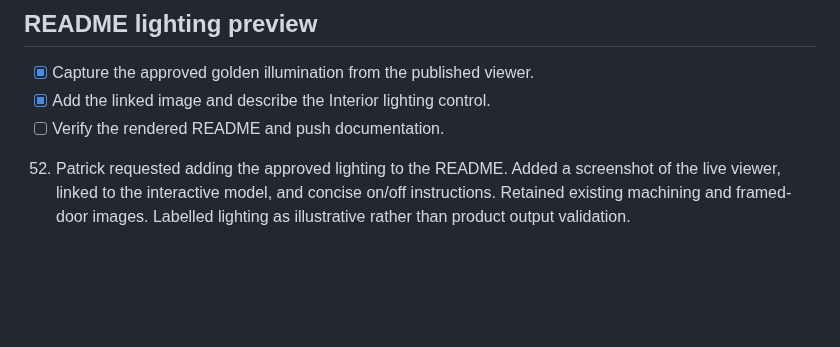
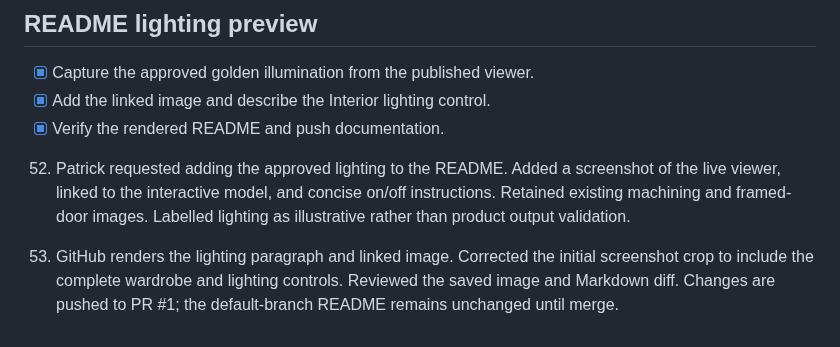
Before and after one commit to PatrickGrothOls/AIkea-skill, a Markdown page: docs/readme-3d.md, the part around the change. Drawn GitHub-style; blank space fills up the shorter version.

Commit message:
docs: frame the complete README lighting preview

```diff
--- a/docs/readme-3d.md
+++ b/docs/readme-3d.md
@@ -418,9 +418,14 @@ Patrick requests visible light on the surrounding panels, beyond glowing strips.
 
 - [x] Capture the approved golden illumination from the published viewer.
 - [x] Add the linked image and describe the Interior lighting control.
-- [ ] Verify the rendered README and push documentation.
+- [x] Verify the rendered README and push documentation.
 
 52. Patrick requested adding the approved lighting to the README. Added a
     screenshot of the live viewer, linked to the interactive model, and concise
     on/off instructions. Retained existing machining and framed-door images.
     Labelled lighting as illustrative rather than product output validation.
+
+53. GitHub renders the lighting paragraph and linked image. Corrected the
+    initial screenshot crop to include the complete wardrobe and lighting
+    controls. Reviewed the saved image and Markdown diff. Changes are pushed
+    to PR #1; the default-branch README remains unchanged until merge.
```
Also changed, not shown: docs/images/wardrobe-lighting.jpg.
